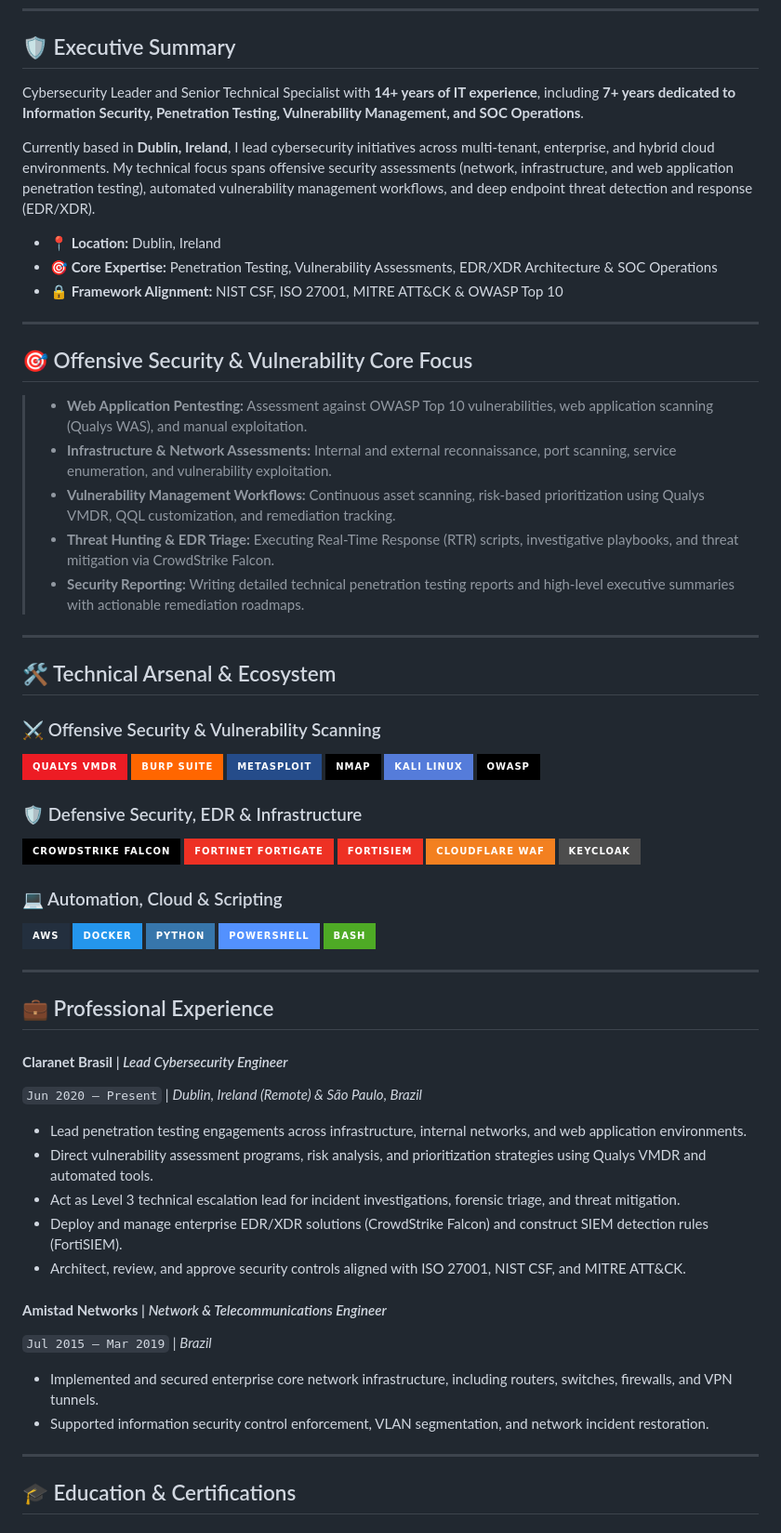
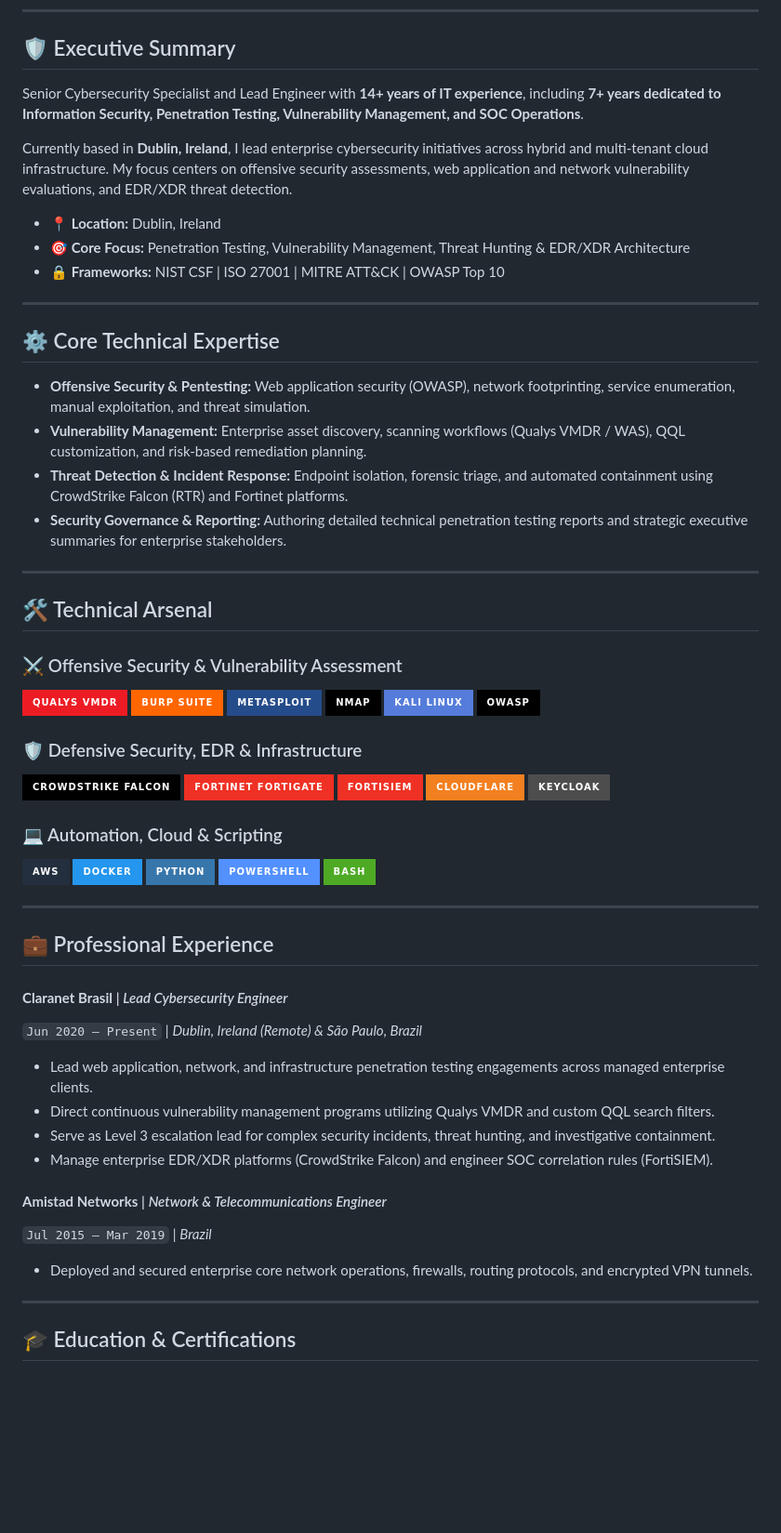
Before and after one commit to RochaCrypt/RochaCrypt, a Markdown page: README.md, the part around one of its changes. Shown at 93% size. Drawn GitHub-style; badges without logos; blank space fills up the shorter version.

Commit message:
Revise README for clarity and content updates
Updated header image height and adjusted text for clarity. Revised professional summary and core expertise sections for improved readability. Enhanced repository descriptions and removed redundant sections.

```diff
--- a/README.md
+++ b/README.md
@@ -24,29 +24,28 @@
 
 ## 🛡️ Executive Summary
 
-Cybersecurity Leader and Senior Technical Specialist with **14+ years of IT experience**, including **7+ years dedicated to Information Security, Penetration Testing, Vulnerability Management, and SOC Operations**.
+Senior Cybersecurity Specialist and Lead Engineer with **14+ years of IT experience**, including **7+ years dedicated to Information Security, Penetration Testing, Vulnerability Management, and SOC Operations**.
 
-Currently based in **Dublin, Ireland**, I lead cybersecurity initiatives across multi-tenant, enterprise, and hybrid cloud environments. My technical focus spans offensive security assessments (network, infrastructure, and web application penetration testing), automated vulnerability management workflows, and deep endpoint threat detection and response (EDR/XDR).
+Currently based in **Dublin, Ireland**, I lead enterprise cybersecurity initiatives across hybrid and multi-tenant cloud infrastructure. My focus centers on offensive security assessments, web application and network vulnerability evaluations, and EDR/XDR threat detection.
 
 - 📍 **Location:** Dublin, Ireland
-- 🎯 **Core Expertise:** Penetration Testing, Vulnerability Assessments, EDR/XDR Architecture & SOC Operations
-- 🔒 **Framework Alignment:** NIST CSF, ISO 27001, MITRE ATT&CK & OWASP Top 10
+- 🎯 **Core Focus:** Penetration Testing, Vulnerability Management, Threat Hunting & EDR/XDR Architecture
+- 🔒 **Frameworks:** NIST CSF | ISO 27001 | MITRE ATT&CK | OWASP Top 10
 
 ---
 
-## 🎯 Offensive Security & Vulnerability Core Focus
+## ⚙️ Core Technical Expertise
 
-> - **Web Application Pentesting:** Assessment against OWASP Top 10 vulnerabilities, web application scanning (Qualys WAS), and manual exploitation.
-> - **Infrastructure & Network Assessments:** Internal and external reconnaissance, port scanning, service enumeration, and vulnerability exploitation.
-> - **Vulnerability Management Workflows:** Continuous asset scanning, risk-based prioritization using Qualys VMDR, QQL customization, and remediation tracking.
-> - **Threat Hunting & EDR Triage:** Executing Real-Time Response (RTR) scripts, investigative playbooks, and threat mitigation via CrowdStrike Falcon.
-> - **Security Reporting:** Writing detailed technical penetration testing reports and high-level executive summaries with actionable remediation roadmaps.
+- **Offensive Security & Pentesting:** Web application security (OWASP), network footprinting, service enumeration, manual exploitation, and threat simulation.
+- **Vulnerability Management:** Enterprise asset discovery, scanning workflows (Qualys VMDR / WAS), QQL customization, and risk-based remediation planning.
+- **Threat Detection & Incident Response:** Endpoint isolation, forensic triage, and automated containment using CrowdStrike Falcon (RTR) and Fortinet platforms.
+- **Security Governance & Reporting:** Authoring detailed technical penetration testing reports and strategic executive summaries for enterprise stakeholders.
 
 ---
 
-## 🛠️ Technical Arsenal & Ecosystem
+## 🛠️ Technical Arsenal
 
-### ⚔️ Offensive Security & Vulnerability Scanning
+### ⚔️ Offensive Security & Vulnerability Assessment
 <p>
   <img src="https://img.shields.io/badge/Qualys_VMDR-ED1C24?style=for-the-badge&logo=qualys&logoColor=white" alt="Qualys" />
   <img src="https://img.shields.io/badge/Burp_Suite-FF6600?style=for-the-badge&logo=burp-suite&logoColor=white" alt="Burp Suite" />
@@ -61,7 +60,7 @@ Currently based in **Dublin, Ireland**, I lead cybersecurity initiatives across
   <img src="https://img.shields.io/badge/CrowdStrike_Falcon-000000?style=for-the-badge&logo=crowdstrike&logoColor=red" alt="CrowdStrike" />
   <img src="https://img.shields.io/badge/Fortinet_FortiGate-EE3124?style=for-the-badge&logo=fortinet&logoColor=white" alt="Fortinet" />
   <img src="https://img.shields.io/badge/FortiSIEM-EE3124?style=for-the-badge&logo=fortinet&logoColor=white" alt="FortiSIEM" />
-  <img src="https://img.shields.io/badge/Cloudflare_WAF-F38020?style=for-the-badge&logo=cloudflare&logoColor=white" alt="Cloudflare" />
+  <img src="https://img.shields.io/badge/Cloudflare-F38020?style=for-the-badge&logo=cloudflare&logoColor=white" alt="Cloudflare" />
   <img src="https://img.shields.io/badge/Keycloak-4D4D4D?style=for-the-badge&logo=redhat&logoColor=white" alt="Keycloak" />
 </p>
 
@@ -80,16 +79,14 @@ Currently based in **Dublin, Ireland**, I lead cybersecurity initiatives across
 
 #### **Claranet Brasil** | *Lead Cybersecurity Engineer*
 `Jun 2020 – Present` | *Dublin, Ireland (Remote) & São Paulo, Brazil*
-- Lead penetration testing engagements across infrastructure, internal networks, and web application environments.
-- Direct vulnerability assessment programs, risk analysis, and prioritization strategies using Qualys VMDR and automated tools.
-- Act as Level 3 technical escalation lead for incident investigations, forensic triage, and threat mitigation.
-- Deploy and manage enterprise EDR/XDR solutions (CrowdStrike Falcon) and construct SIEM detection rules (FortiSIEM).
-- Architect, review, and approve security controls aligned with ISO 27001, NIST CSF, and MITRE ATT&CK.
+- Lead web application, network, and infrastructure penetration testing engagements across managed enterprise clients.
+- Direct continuous vulnerability management programs utilizing Qualys VMDR and custom QQL search filters.
+- Serve as Level 3 escalation lead for complex security incidents, threat hunting, and investigative containment.
+- Manage enterprise EDR/XDR platforms (CrowdStrike Falcon) and engineer SOC correlation rules (FortiSIEM).
 
 #### **Amistad Networks** | *Network & Telecommunications Engineer*
 `Jul 2015 – Mar 2019` | *Brazil*
-- Implemented and secured enterprise core network infrastructure, including routers, switches, firewalls, and VPN tunnels.
-- Supported information security control enforcement, VLAN segmentation, and network incident restoration.
+- Deployed and secured enterprise core network operations, firewalls, routing protocols, and encrypted VPN tunnels.
 
 ---
 
```
Also changed, not shown: other parts of README.md (+9 -20 lines).
